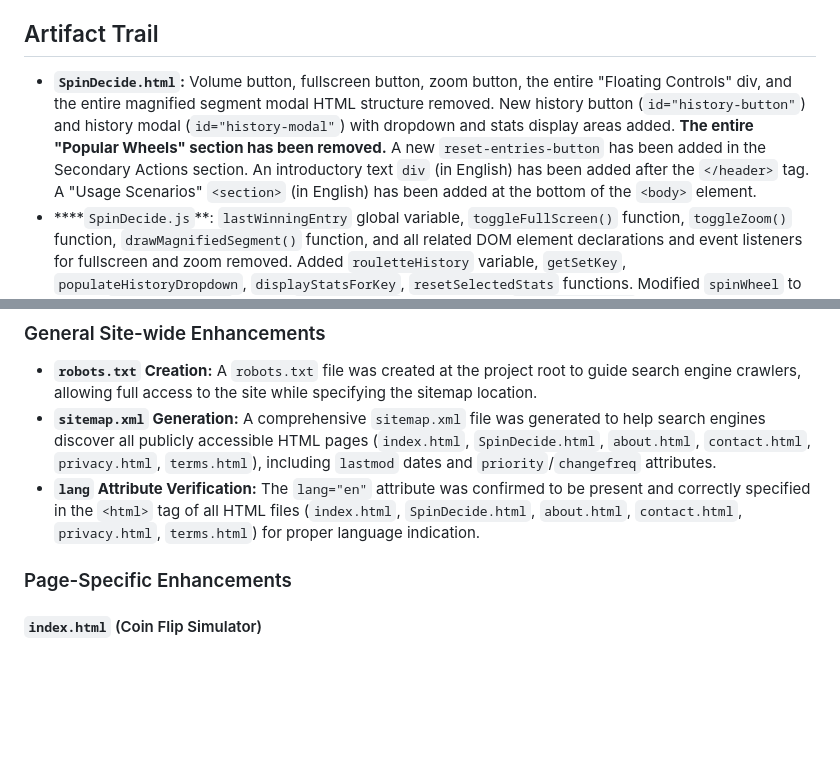
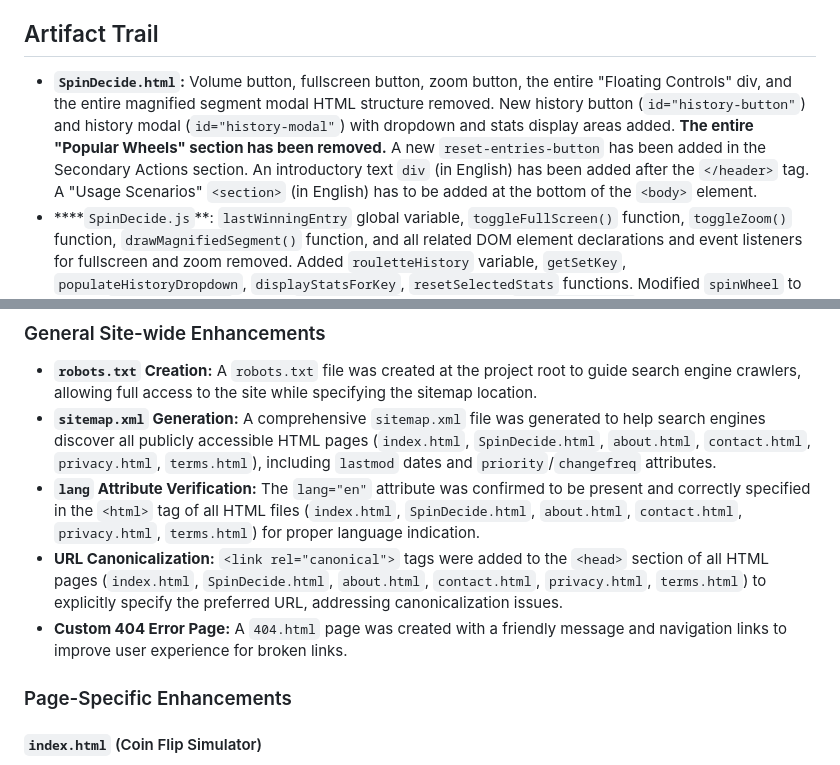
Before and after one commit to zezeStudio/FlipMyCoin, a Markdown page: blueprint.md, 2 parts joined by grey strips. Rendered like a GitHub page; blank space fills up the shorter version.

```diff
--- a/blueprint.md
+++ b/blueprint.md
@@ -93,7 +93,7 @@ This document outlines the Spin to Decide feature within the CoinFlip Pro projec
     - **HTML Updates:** `SpinDecide.html` includes a new history button and a history modal with a dropdown, stats display areas, and a reset button.
 
 ## Artifact Trail
-- **`SpinDecide.html`:** Volume button, fullscreen button, zoom button, the entire "Floating Controls" div, and the entire magnified segment modal HTML structure removed. New history button (`id="history-button"`) and history modal (`id="history-modal"`) with dropdown and stats display areas added. **The entire "Popular Wheels" section has been removed.** A new `reset-entries-button` has been added in the Secondary Actions section. An introductory text `div` (in English) has been added after the `</header>` tag. A "Usage Scenarios" `<section>` (in English) has been added at the bottom of the `<body>` element.
+- **`SpinDecide.html`:** Volume button, fullscreen button, zoom button, the entire "Floating Controls" div, and the entire magnified segment modal HTML structure removed. New history button (`id="history-button"`) and history modal (`id="history-modal"`) with dropdown and stats display areas added. **The entire "Popular Wheels" section has been removed.** A new `reset-entries-button` has been added in the Secondary Actions section. An introductory text `div` (in English) has been added after the `</header>` tag. A "Usage Scenarios" `<section>` (in English) has to be added at the bottom of the `<body>` element.
 - ****`SpinDecide.js`**: `lastWinningEntry` global variable, `toggleFullScreen()` function, `toggleZoom()` function, `drawMagnifiedSegment()` function, and all related DOM element declarations and event listeners for fullscreen and zoom removed. Added `rouletteHistory` variable, `getSetKey`, `populateHistoryDropdown`, `displayStatsForKey`, `resetSelectedStats` functions. Modified `spinWheel` to update `rouletteHistory`. Added `historyButton` event listener, `historyDropdown` change listener, and `statsResetButton` click listener. Removed `updateStatsUI` call from `syncTextareaWithWheelItems`. **All "Popular Wheels" related JavaScript code (DOM variable declarations, `popularWheels` data, `loadPresetWheel` function, and associated event listeners) has to be removed.** Declared `resetEntriesButton` DOM element, implemented `resetEntries()` function, and added event listener for `resetEntriesButton`.
 - **`SpinDecide.css`:** All CSS rules related to `.zoomed` and the magnified segment modal (`#magnified-segment-modal`, `#magnified-segment-content`, `#magnified-segment-canvas`, `.close-button` within the modal) removed.
 
@@ -107,6 +107,8 @@ This section outlines the SEO enhancements implemented across the CoinFlip Pro p
 - **`robots.txt` Creation:** A `robots.txt` file was created at the project root to guide search engine crawlers, allowing full access to the site while specifying the sitemap location.
 - **`sitemap.xml` Generation:** A comprehensive `sitemap.xml` file was generated to help search engines discover all publicly accessible HTML pages (`index.html`, `SpinDecide.html`, `about.html`, `contact.html`, `privacy.html`, `terms.html`), including `lastmod` dates and `priority`/`changefreq` attributes.
 - **`lang` Attribute Verification:** The `lang="en"` attribute was confirmed to be present and correctly specified in the `<html>` tag of all HTML files (`index.html`, `SpinDecide.html`, `about.html`, `contact.html`, `privacy.html`, `terms.html`) for proper language indication.
+- **URL Canonicalization:** `<link rel="canonical">` tags were added to the `<head>` section of all HTML pages (`index.html`, `SpinDecide.html`, `about.html`, `contact.html`, `privacy.html`, `terms.html`) to explicitly specify the preferred URL, addressing canonicalization issues.
+- **Custom 404 Error Page:** A `404.html` page was created with a friendly message and navigation links to improve user experience for broken links.
 
 ### Page-Specific Enhancements
 
```
Also changed, not shown: other parts of blueprint.md (+32 -0 lines).
